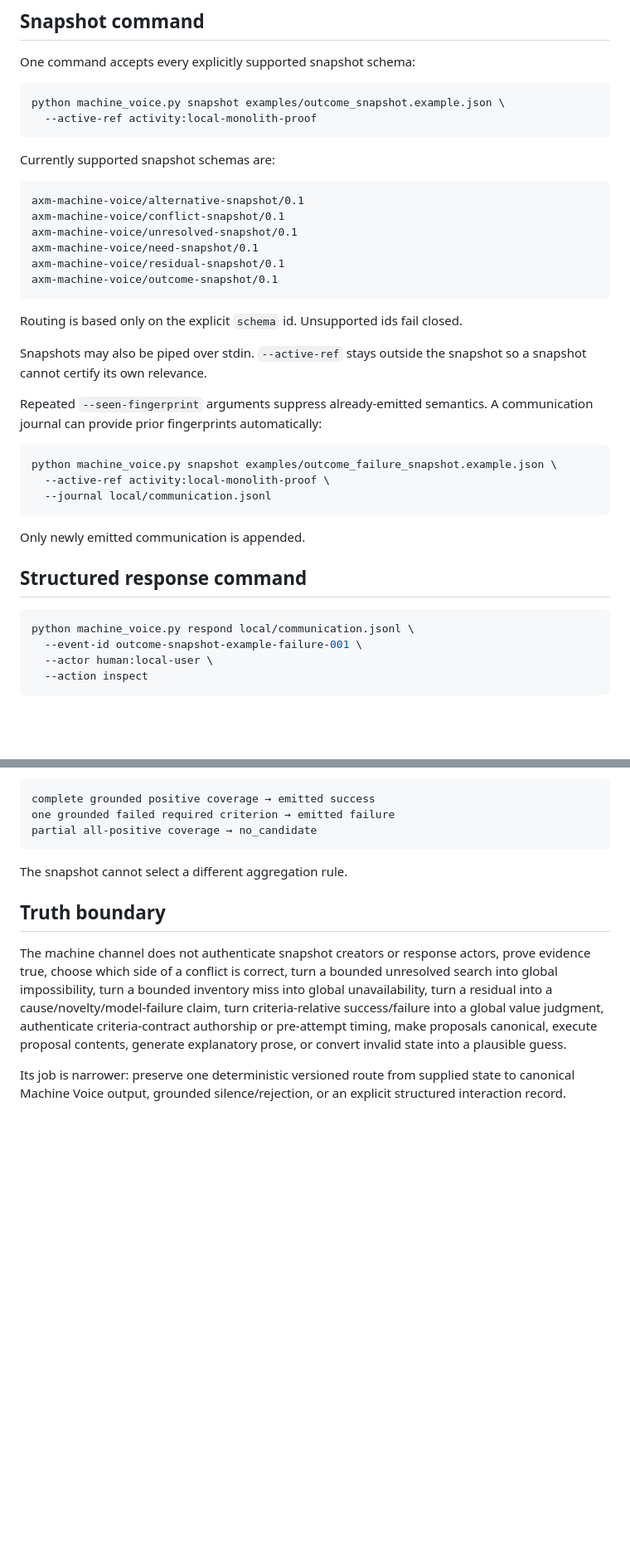
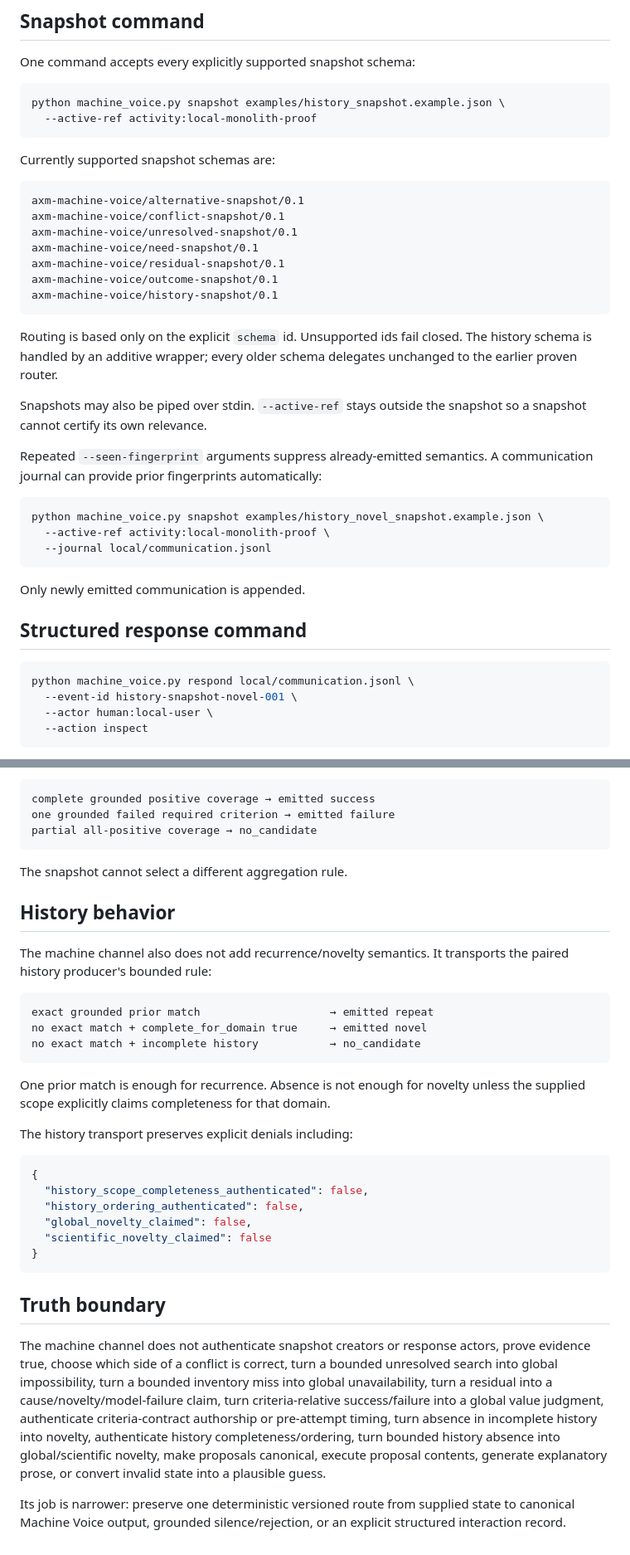
Before and after one commit to mike-axiom-mir/axm-machine-voice, a Markdown page: docs/MACHINE_CHANNEL.md, 2 parts joined by grey strips. Shown at 83% size. Rendered like a GitHub page; blank space fills up the shorter version.

Commit message:
Document history support in machine JSON channel

````diff
--- a/docs/MACHINE_CHANNEL.md
+++ b/docs/MACHINE_CHANNEL.md
@@ -15,7 +15,7 @@ The channel is deterministic, local, standard-library-only, and emits exactly on
 One command accepts every explicitly supported snapshot schema:
 
 ```bash
-python machine_voice.py snapshot examples/outcome_snapshot.example.json \
+python machine_voice.py snapshot examples/history_snapshot.example.json \
   --active-ref activity:local-monolith-proof
 ```
 
@@ -28,16 +28,17 @@ axm-machine-voice/unresolved-snapshot/0.1
 axm-machine-voice/need-snapshot/0.1
 axm-machine-voice/residual-snapshot/0.1
 axm-machine-voice/outcome-snapshot/0.1
+axm-machine-voice/history-snapshot/0.1
 ```
 
-Routing is based only on the explicit `schema` id. Unsupported ids fail closed.
+Routing is based only on the explicit `schema` id. Unsupported ids fail closed. The history schema is handled by an additive wrapper; every older schema delegates unchanged to the earlier proven router.
 
 Snapshots may also be piped over stdin. `--active-ref` stays outside the snapshot so a snapshot cannot certify its own relevance.
 
 Repeated `--seen-fingerprint` arguments suppress already-emitted semantics. A communication journal can provide prior fingerprints automatically:
 
 ```bash
-python machine_voice.py snapshot examples/outcome_failure_snapshot.example.json \
+python machine_voice.py snapshot examples/history_novel_snapshot.example.json \
   --active-ref activity:local-monolith-proof \
   --journal local/communication.jsonl
 ```
@@ -48,7 +49,7 @@ Only newly emitted communication is appended.
 
 ```bash
 python machine_voice.py respond local/communication.jsonl \
-  --event-id outcome-snapshot-example-failure-001 \
+  --event-id history-snapshot-novel-001 \
   --actor human:local-user \
   --action inspect
 ```
@@ -103,8 +105,31 @@ partial all-positive coverage → no_candidate
 
 The snapshot cannot select a different aggregation rule.
 
+## History behavior
+
+The machine channel also does not add recurrence/novelty semantics. It transports the paired history producer's bounded rule:
+
+```text
+exact grounded prior match                    → emitted repeat
+no exact match + complete_for_domain true     → emitted novel
+no exact match + incomplete history           → no_candidate
+```
+
+One prior match is enough for recurrence. Absence is not enough for novelty unless the supplied scope explicitly claims completeness for that domain.
+
+The history transport preserves explicit denials including:
+
+```json
+{
+  "history_scope_completeness_authenticated": false,
+  "history_ordering_authenticated": false,
+  "global_novelty_claimed": false,
+  "scientific_novelty_claimed": false
+}
+```
+
 ## Truth boundary
 
-The machine channel does not authenticate snapshot creators or response actors, prove evidence true, choose which side of a conflict is correct, turn a bounded unresolved search into global impossibility, turn a bounded inventory miss into global unavailability, turn a residual into a cause/novelty/model-failure claim, turn criteria-relative success/failure into a global value judgment, authenticate criteria-contract authorship or pre-attempt timing, make proposals canonical, execute proposal contents, generate explanatory prose, or convert invalid state into a plausible guess.
+The machine channel does not authenticate snapshot creators or response actors, prove evidence true, choose which side of a conflict is correct, turn a bounded unresolved search into global impossibility, turn a bounded inventory miss into global unavailability, turn a residual into a cause/novelty/model-failure claim, turn criteria-relative success/failure into a global value judgment, authenticate criteria-contract authorship or pre-attempt timing, turn absence in incomplete history into novelty, authenticate history completeness/ordering, turn bounded history absence into global/scientific novelty, make proposals canonical, execute proposal contents, generate explanatory prose, or convert invalid state into a plausible guess.
 
 Its job is narrower: preserve one deterministic versioned route from supplied state to canonical Machine Voice output, grounded silence/rejection, or an explicit structured interaction record.
````
Also changed, not shown: other parts of docs/MACHINE_CHANNEL.md (+1 -0 lines).
